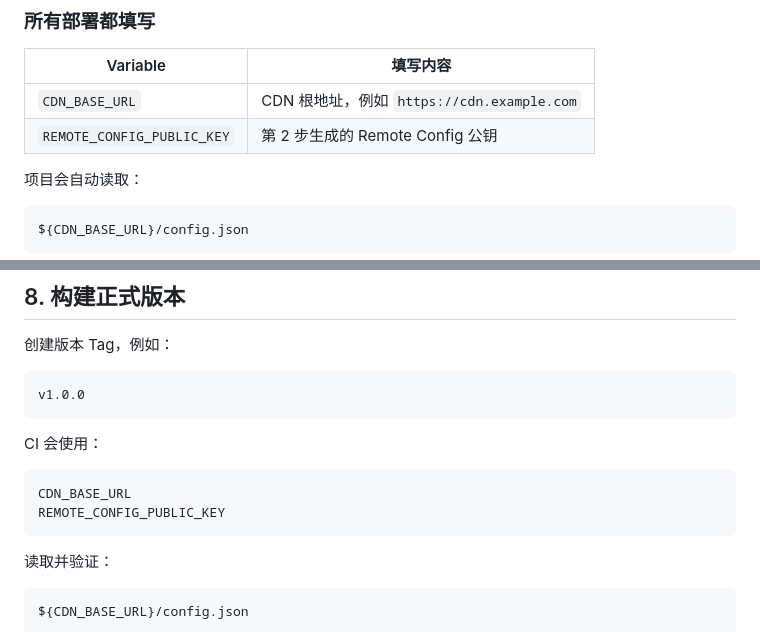
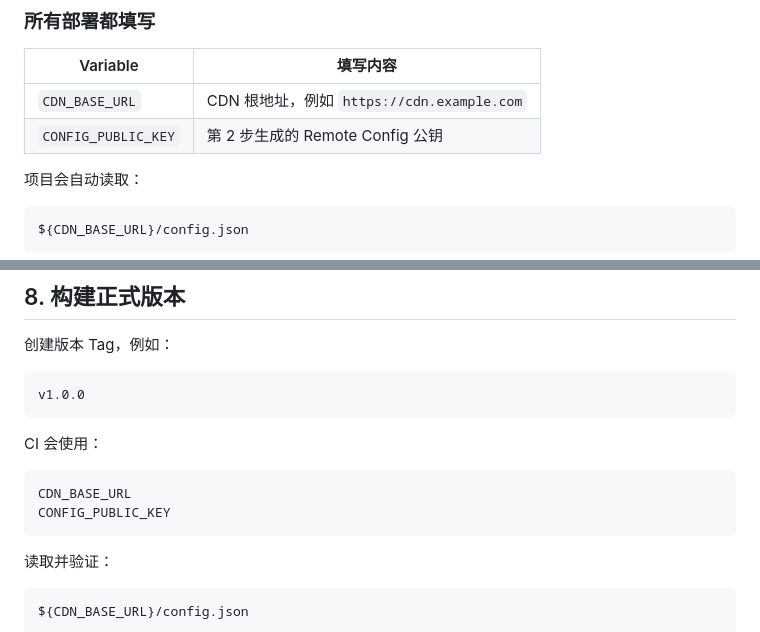
Before and after one commit to mydss-dev/Litchi-Client, a Markdown page: README.md, 2 parts joined by grey strips. Rendered like a GitHub page.

````diff
--- a/README.md
+++ b/README.md
@@ -190,7 +190,7 @@ Repository
 | Variable | 填写内容 |
 |---|---|
 | `CDN_BASE_URL` | CDN 根地址，例如 `https://cdn.example.com` |
-| `REMOTE_CONFIG_PUBLIC_KEY` | 第 2 步生成的 Remote Config 公钥 |
+| `CONFIG_PUBLIC_KEY` | 第 2 步生成的 Remote Config 公钥 |
 
 项目会自动读取：
 
@@ -302,7 +302,7 @@ CI 会使用：
 
 ```text
 CDN_BASE_URL
-REMOTE_CONFIG_PUBLIC_KEY
+CONFIG_PUBLIC_KEY
 ```
 
 读取并验证：
````
Also changed, not shown: other parts of README.md (+5 -5 lines).
